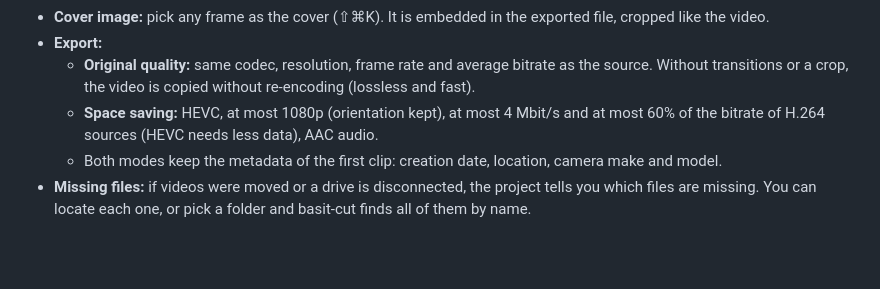
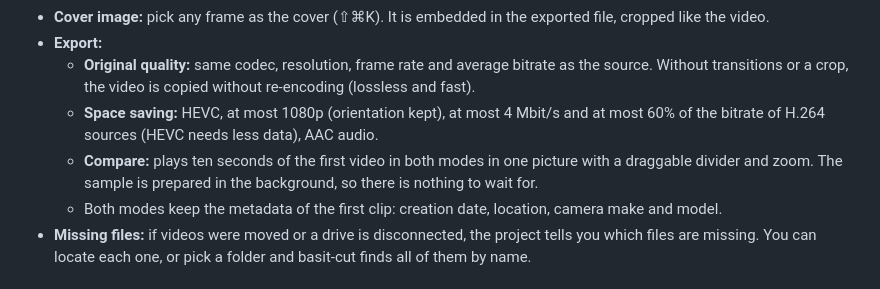
Before and after one commit to atillaoezdemir/basit-cut, a Markdown page: README.md, the part around one of its changes. Drawn GitHub-style; blank space fills up the shorter version.

```diff
--- a/README.md
+++ b/README.md
@@ -33,6 +33,7 @@ It is deliberately limited: one video track, two kinds of transitions, two expor
 - **Export:**
   - **Original quality:** same codec, resolution, frame rate and average bitrate as the source. Without transitions or a crop, the video is copied without re-encoding (lossless and fast).
   - **Space saving:** HEVC, at most 1080p (orientation kept), at most 4 Mbit/s and at most 60% of the bitrate of H.264 sources (HEVC needs less data), AAC audio.
+  - **Compare:** plays ten seconds of the first video in both modes in one picture with a draggable divider and zoom. The sample is prepared in the background, so there is nothing to wait for.
   - Both modes keep the metadata of the first clip: creation date, location, camera make and model.
 - **Missing files:** if videos were moved or a drive is disconnected, the project tells you which files are missing. You can locate each one, or pick a folder and basit-cut finds all of them by name.
 
```
Also changed, not shown: other parts of README.md (+1 -1 lines), ARCHITECTURE.md (+1 -0 lines), docs/images/export.png, 9 other files.
